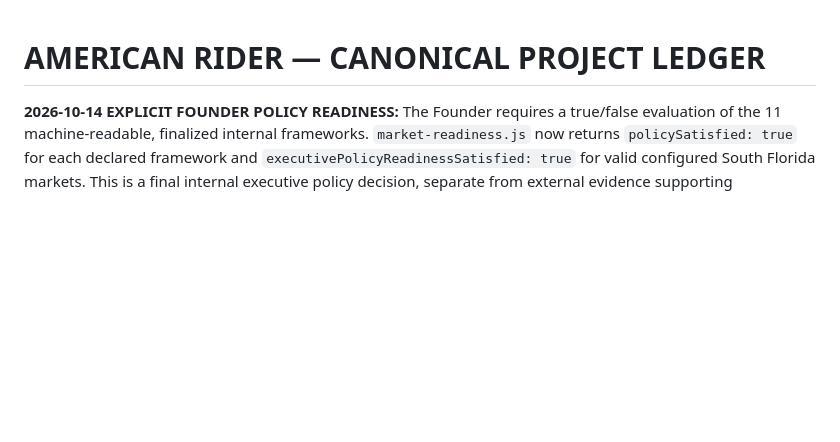
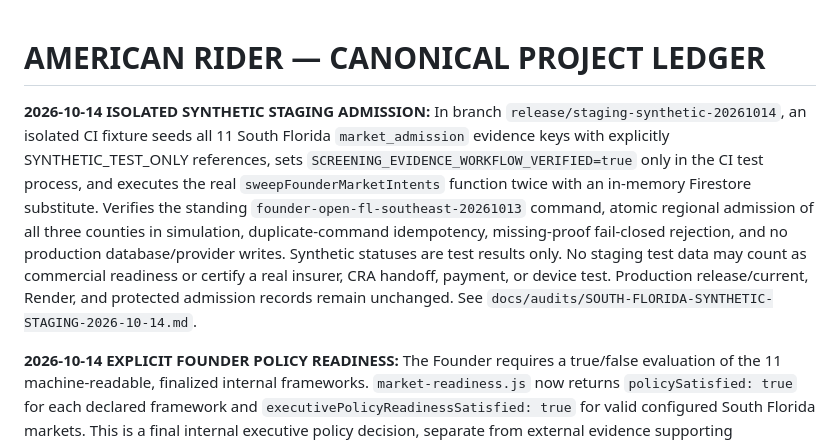
Before and after one commit to chadkhalil21-svg/American-Rider, a Markdown page: PROJECT-LEDGER.md, the part around the change. Drawn GitHub-style; blank space fills up the shorter version.

Commit message:
Record isolated synthetic staging campaign and commercial boundaries

```diff
--- a/PROJECT-LEDGER.md
+++ b/PROJECT-LEDGER.md
@@ -1,4 +1,7 @@
 # AMERICAN RIDER — CANONICAL PROJECT LEDGER
+
+**2026-10-14 ISOLATED SYNTHETIC STAGING ADMISSION:** In branch `release/staging-synthetic-20261014`, an isolated CI fixture seeds all 11 South Florida `market_admission` evidence keys with explicitly SYNTHETIC_TEST_ONLY references, sets `SCREENING_EVIDENCE_WORKFLOW_VERIFIED=true` only in the CI test process, and executes the real `sweepFounderMarketIntents` function twice with an in-memory Firestore substitute. Verifies the standing `founder-open-fl-southeast-20261013` command, atomic regional admission of all three counties in simulation, duplicate-command idempotency, missing-proof fail-closed rejection, and no production database/provider writes. Synthetic statuses are test results only. No staging test data may count as commercial readiness or certify a real insurer, CRA handoff, payment, or device test. Production release/current, Render, and protected admission records remain unchanged. See `docs/audits/SOUTH-FLORIDA-SYNTHETIC-STAGING-2026-10-14.md`.
+
 
 **2026-10-14 EXPLICIT FOUNDER POLICY READINESS:** The Founder requires a true/false evaluation of the 11 machine-readable, finalized internal frameworks. `market-readiness.js` now returns `policySatisfied: true` for each declared framework and `executivePolicyReadinessSatisfied: true` for valid configured South Florida markets. This is a final internal executive policy decision, separate from external evidence supporting commercial admission. Actual insurer coverage, screening-provider verification, live financial and service checks continue to determine `readyToActivate` under the existing atomic market engine. The 24-hour Operator guards are unchanged. No new approval from the Founder is required. See `docs/audits/FOUNDER-POLICY-STATUS-2026-10-14.md`.
 
```
